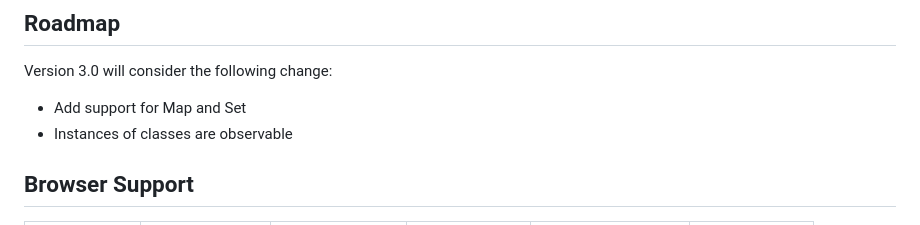
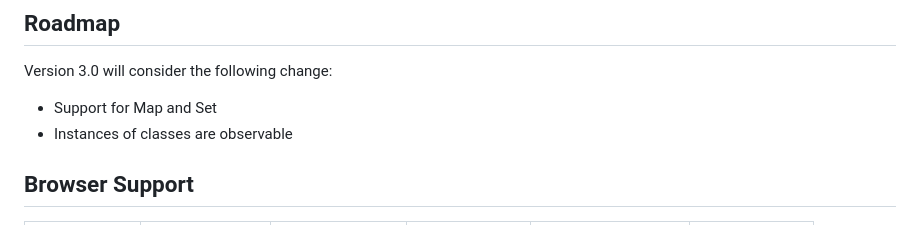
Before and after one commit to aleph1/simple-observable-proxy, a Markdown page: README.md, the part around the change. Drawn GitHub-style.

Commit message:
Modified note regarding roadmap

```diff
--- a/README.md
+++ b/README.md
@@ -150,7 +150,7 @@ console.log('before state changed callback');
 
 Version 3.0 will consider the following change:
 
-- Add support for Map and Set
+- Support for Map and Set
 - Instances of classes are observable
 
 ## Browser Support
```
